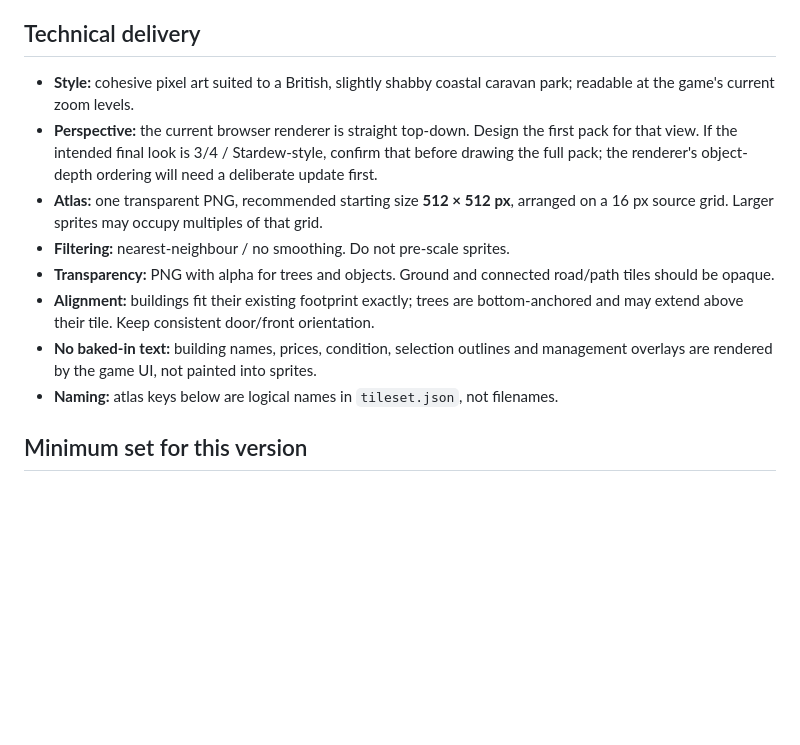
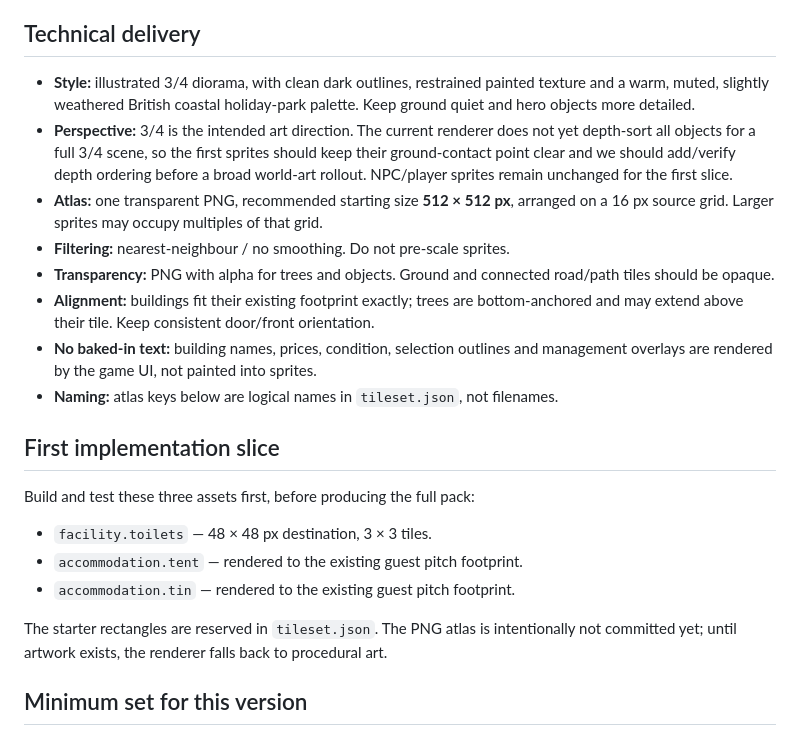
Before and after one commit to sharker-uk/CaravanWeb, a Markdown page: assets/README.md, the part around the change. GitHub-like rendering; blank space fills up the shorter version.

Commit message:
Align graphics specification with agreed 3/4 art direction

```diff
--- a/assets/README.md
+++ b/assets/README.md
@@ -4,14 +4,23 @@ This browser prototype uses a **16 × 16 logical world tile**. Keep that gamepla
 
 ## Technical delivery
 
-- **Style:** cohesive pixel art suited to a British, slightly shabby coastal caravan park; readable at the game's current zoom levels.
-- **Perspective:** the current browser renderer is straight top-down. Design the first pack for that view. If the intended final look is 3/4 / Stardew-style, confirm that before drawing the full pack; the renderer's object-depth ordering will need a deliberate update first.
+- **Style:** illustrated 3/4 diorama, with clean dark outlines, restrained painted texture and a warm, muted, slightly weathered British coastal holiday-park palette. Keep ground quiet and hero objects more detailed.
+- **Perspective:** 3/4 is the intended art direction. The current renderer does not yet depth-sort all objects for a full 3/4 scene, so the first sprites should keep their ground-contact point clear and we should add/verify depth ordering before a broad world-art rollout. NPC/player sprites remain unchanged for the first slice.
 - **Atlas:** one transparent PNG, recommended starting size **512 × 512 px**, arranged on a 16 px source grid. Larger sprites may occupy multiples of that grid.
 - **Filtering:** nearest-neighbour / no smoothing. Do not pre-scale sprites.
 - **Transparency:** PNG with alpha for trees and objects. Ground and connected road/path tiles should be opaque.
 - **Alignment:** buildings fit their existing footprint exactly; trees are bottom-anchored and may extend above their tile. Keep consistent door/front orientation.
 - **No baked-in text:** building names, prices, condition, selection outlines and management overlays are rendered by the game UI, not painted into sprites.
 - **Naming:** atlas keys below are logical names in `tileset.json`, not filenames.
+
+## First implementation slice
+
+Build and test these three assets first, before producing the full pack:
+- `facility.toilets` — 48 × 48 px destination, 3 × 3 tiles.
+- `accommodation.tent` — rendered to the existing guest pitch footprint.
+- `accommodation.tin` — rendered to the existing guest pitch footprint.
+
+The starter rectangles are reserved in `tileset.json`. The PNG atlas is intentionally not committed yet; until artwork exists, the renderer falls back to procedural art.
 
 ## Minimum set for this version
 
```
